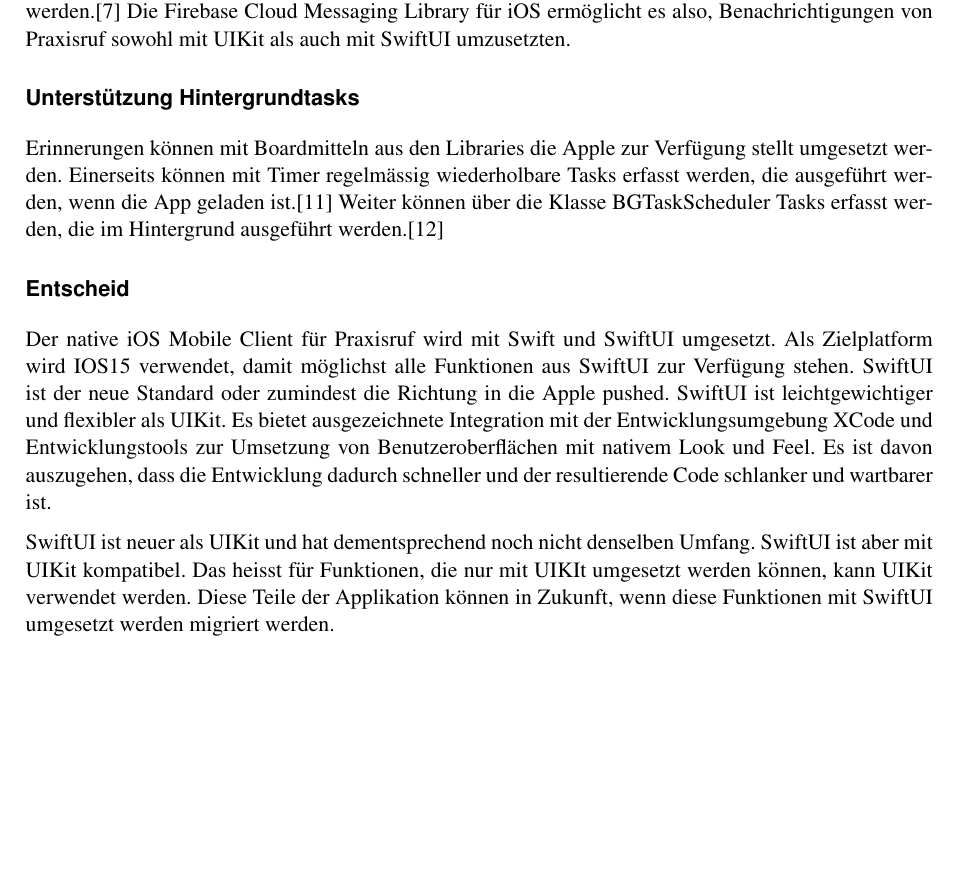
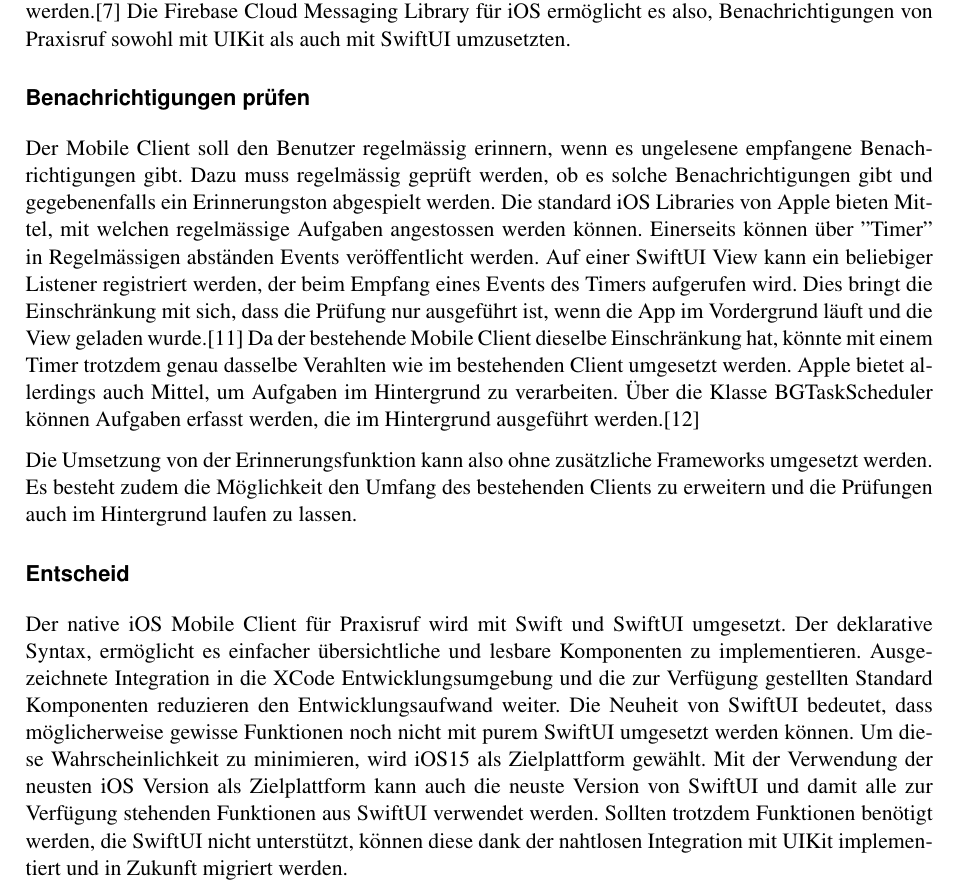
Before and after one commit to jsvilling/IP6_Bachelorarbeit_Bericht_Cloudbasiertes_Praxisrufsystem, a LaTeX document (src/p2p_sprachubertragung_in_praxisrufsystem.tex, which reads src/sections/04_evaluation/04_01_evaluation_mobile_client.tex): part of page 11 of 39, cut so that both start at the same text, the shorter picture padded with empty space. Compiled offline with pdfLaTeX.

Commit message:
Finish mobile migration evaluation

```diff
--- a/src/sections/04_evaluation/04_01_evaluation_mobile_client.tex
+++ b/src/sections/04_evaluation/04_01_evaluation_mobile_client.tex
@@ -54,25 +54,29 @@ UIKit Funktionen können allerdings nahtlos mit SwiftUI integriert werden.\cite{
 Die Firebase Cloud Messaging Library für iOS ermöglicht es also, Benachrichtigungen von Praxisruf sowohl mit UIKit als auch mit SwiftUI umzusetzten.
 
 
-\subsubsection*{Unterstützung Hintergrundtasks}
+\subsubsection*{Benachrichtigungen prüfen}
 
-Erinnerungen können mit Boardmitteln aus den Libraries die Apple zur Verfügung stellt umgesetzt werden.
-Einerseits können mit Timer regelmässig wiederholbare Tasks erfasst werden, die ausgeführt werden, wenn die App geladen ist.\cite{ios_timer}
-Weiter können über die Klasse BGTaskScheduler Tasks erfasst werden, die im Hintergrund ausgeführt werden.\cite{ios_bgtaskscheduler}
+Der Mobile Client soll den Benutzer regelmässig erinnern, wenn es ungelesene empfangene Benachrichtigungen gibt.
+Dazu muss regelmässig geprüft werden, ob es solche Benachrichtigungen gibt und gegebenenfalls ein Erinnerungston abgespielt werden.
+Die standard iOS Libraries von Apple bieten Mittel, mit welchen regelmässige Aufgaben angestossen werden können.
+Einerseits können über ''Timer'' in Regelmässigen abständen Events veröffentlicht werden.
+Auf einer SwiftUI View kann ein beliebiger Listener registriert werden, der beim Empfang eines Events des Timers aufgerufen wird.
+Dies bringt die Einschränkung mit sich, dass die Prüfung nur ausgeführt ist, wenn die App im Vordergrund läuft und die View geladen wurde.\cite{ios_timer}
+Da der bestehende Mobile Client dieselbe Einschränkung hat, könnte mit einem Timer trotzdem genau dasselbe Verahlten wie im bestehenden Client umgesetzt werden.
+Apple bietet allerdings auch Mittel, um Aufgaben im Hintergrund zu verarbeiten.
+Über die Klasse BGTaskScheduler können Aufgaben erfasst werden, die im Hintergrund ausgeführt werden.\cite{ios_bgtaskscheduler}
+
+Die Umsetzung von der Erinnerungsfunktion kann also ohne zusätzliche Frameworks umgesetzt werden.
+Es besteht zudem die Möglichkeit den Umfang des bestehenden Clients zu erweitern und die Prüfungen auch im Hintergrund laufen zu lassen.
 
 \subsubsection*{Entscheid}
 
 Der native iOS Mobile Client für Praxisruf wird mit Swift und SwiftUI umgesetzt.
-Als Zielplatform wird IOS15 verwendet, damit möglichst alle Funktionen aus SwiftUI zur Verfügung stehen.
-SwiftUI ist der neue Standard oder zumindest die Richtung in die Apple pushed.
-SwiftUI ist leichtgewichtiger und flexibler als UIKit.
-Es bietet ausgezeichnete Integration mit der Entwicklungsumgebung XCode und Entwicklungstools zur Umsetzung
-von Benutzeroberflächen mit nativem Look und Feel.
-Es ist davon auszugehen, dass die Entwicklung dadurch schneller und der resultierende Code schlanker und wartbarer ist.
-
-SwiftUI ist neuer als UIKit und hat dementsprechend noch nicht denselben Umfang.
-SwiftUI ist aber mit UIKit kompatibel.
-Das heisst für Funktionen, die nur mit UIKIt umgesetzt werden können, kann UIKit verwendet werden.
-Diese Teile der Applikation können in Zukunft, wenn diese Funktionen mit SwiftUI umgesetzt werden migriert werden.
+Der deklarative Syntax, ermöglicht es einfacher übersichtliche und lesbare Komponenten zu implementieren.
+Ausgezeichnete Integration in die XCode Entwicklungsumgebung und die zur Verfügung gestellten Standard Komponenten reduzieren den Entwicklungsaufwand weiter.
+Die Neuheit von SwiftUI bedeutet, dass möglicherweise gewisse Funktionen noch nicht mit purem SwiftUI umgesetzt werden können.
+Um diese Wahrscheinlichkeit zu minimieren, wird iOS15 als Zielplattform gewählt.
+Mit der Verwendung der neusten iOS Version als Zielplattform kann auch die neuste Version von SwiftUI und damit alle zur Verfügung stehenden Funktionen aus SwiftUI verwendet werden.
+Sollten trotzdem Funktionen benötigt werden, die SwiftUI nicht unterstützt, können diese dank der nahtlosen Integration mit UIKit implementiert und in Zukunft migriert werden.
 
 \clearpage
```
Also changed, not shown: out/p2p_sprachubertragung_in_praxisrufsystem.pdf.
